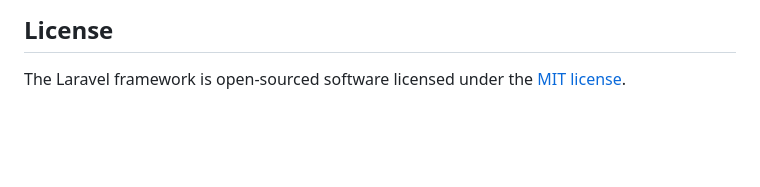
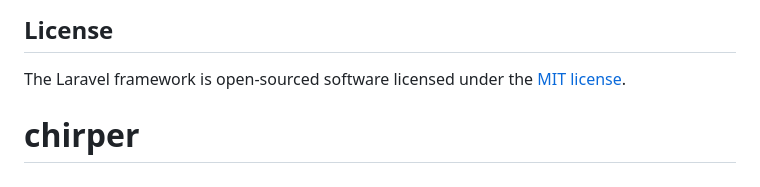
Before and after one commit to shayankhoshrou/chirper, a Markdown page: README.md, the part around the change. Rendered like a GitHub page; blank space fills up the shorter version.

```diff
--- a/README.md
+++ b/README.md
@@ -57,3 +57,4 @@ If you discover a security vulnerability within Laravel, please send an e-mail t
 ## License
 
 The Laravel framework is open-sourced software licensed under the [MIT license](https://opensource.org/licenses/MIT).
+# chirper
```
